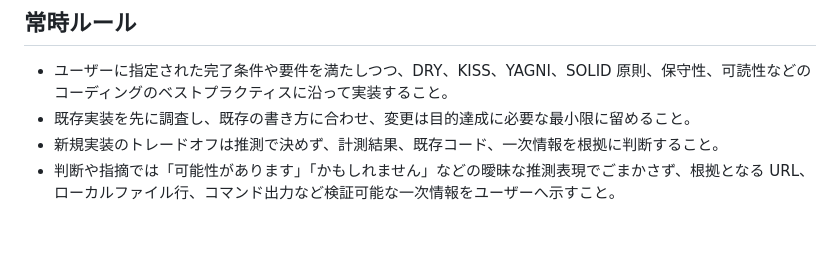
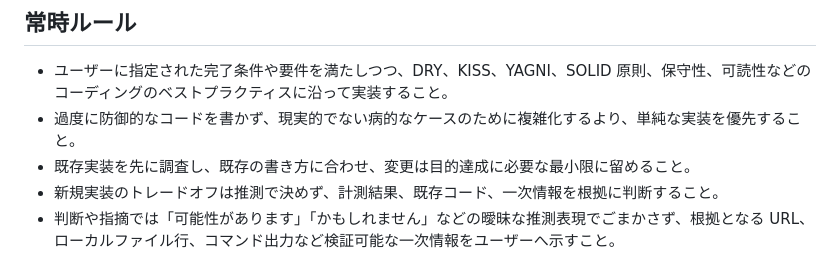
Before and after one commit to sota411/codex-config, a Markdown page: AGENTS.md, the part around the change. Drawn GitHub-style; blank space fills up the shorter version.

Commit message:
docs: 防御的実装の指針を追加

```diff
--- a/AGENTS.md
+++ b/AGENTS.md
@@ -7,6 +7,7 @@
 
 ## 常時ルール
 - ユーザーに指定された完了条件や要件を満たしつつ、DRY、KISS、YAGNI、SOLID 原則、保守性、可読性などのコーディングのベストプラクティスに沿って実装すること。
+- 過度に防御的なコードを書かず、現実的でない病的なケースのために複雑化するより、単純な実装を優先すること。
 - 既存実装を先に調査し、既存の書き方に合わせ、変更は目的達成に必要な最小限に留めること。
 - 新規実装のトレードオフは推測で決めず、計測結果、既存コード、一次情報を根拠に判断すること。
 - 判断や指摘では「可能性があります」「かもしれません」などの曖昧な推測表現でごまかさず、根拠となる URL、ローカルファイル行、コマンド出力など検証可能な一次情報をユーザーへ示すこと。
```
